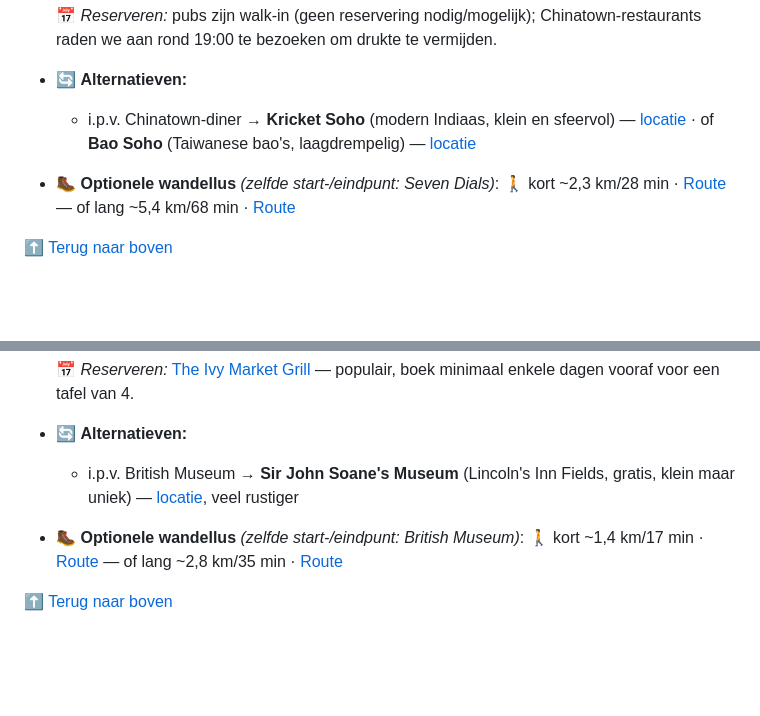
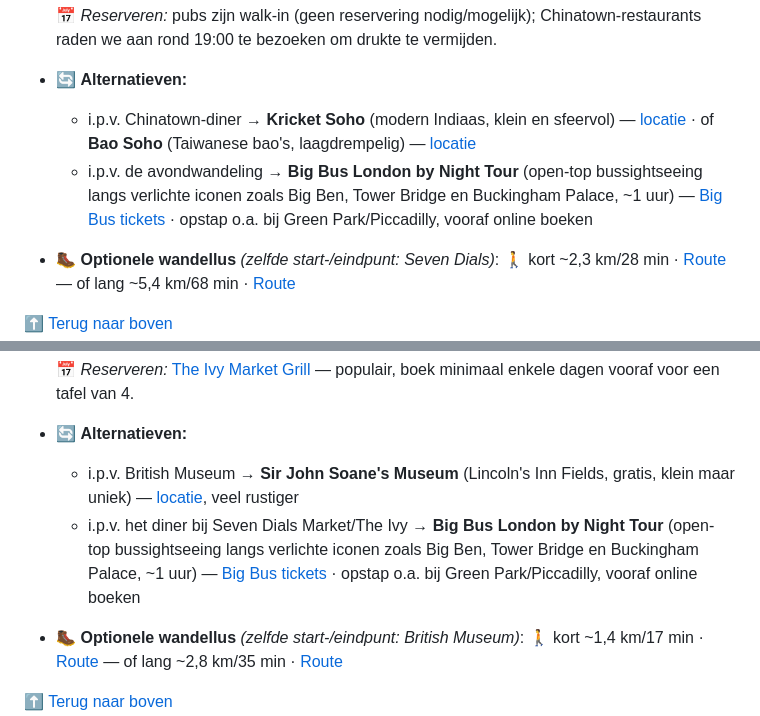
Before and after one commit to jurjanbrust/vakanties, a Markdown page: London-2026/README.md, 2 parts joined by grey strips. Drawn GitHub-style; blank space fills up the shorter version.

Commit message:
Voeg London by Night bustour toe als avondalternatief (vr 31/7 en ma 3/8)
Co-authored-by: Copilot <223556219+Copilot@users.noreply.github.com>

```diff
--- a/London-2026/README.md
+++ b/London-2026/README.md
@@ -98,6 +98,7 @@
 
 * 🔄 **Alternatieven:**
   * i.p.v. Chinatown-diner → **Kricket Soho** (modern Indiaas, klein en sfeervol) — [locatie](https://www.google.com/maps/search/?api=1&query=Kricket%20Soho%20London) · of **Bao Soho** (Taiwanese bao's, laagdrempelig) — [locatie](https://www.google.com/maps/search/?api=1&query=Bao%20Soho%20London)
+  * i.p.v. de avondwandeling → **Big Bus London by Night Tour** (open-top bussightseeing langs verlichte iconen zoals Big Ben, Tower Bridge en Buckingham Palace, ~1 uur) — [Big Bus tickets](https://www.bigbustours.com/en/london/london-evening-tour-ticket) · opstap o.a. bij Green Park/Piccadilly, vooraf online boeken
 * 🥾 **Optionele wandellus** *(zelfde start-/eindpunt: Seven Dials)*: 🚶 kort ~2,3 km/28 min · [Route](https://www.google.com/maps/dir/?api=1&origin=Seven%20Dials&destination=Seven%20Dials&waypoints=Covent%20Garden%20Piazza%7CTrafalgar%20Square%7CChinatown%20Gerrard%20Street&travelmode=walking) — of lang ~5,4 km/68 min · [Route](https://www.google.com/maps/dir/?api=1&origin=Seven%20Dials&destination=Seven%20Dials&waypoints=Covent%20Garden%20Piazza%7CTrafalgar%20Square%7CSouth%20Bank%20Royal%20Festival%20Hall%7CWestminster%20Bridge%7CTrafalgar%20Square%7CChinatown%20Gerrard%20Street&travelmode=walking)
 
 [⬆️ Terug naar boven](#top)
@@ -296,6 +297,7 @@
 
 * 🔄 **Alternatieven:**
   * i.p.v. British Museum → **Sir John Soane's Museum** (Lincoln's Inn Fields, gratis, klein maar uniek) — [locatie](https://www.google.com/maps/search/?api=1&query=Sir%20John%20Soane%27s%20Museum%20London), veel rustiger
+  * i.p.v. het diner bij Seven Dials Market/The Ivy → **Big Bus London by Night Tour** (open-top bussightseeing langs verlichte iconen zoals Big Ben, Tower Bridge en Buckingham Palace, ~1 uur) — [Big Bus tickets](https://www.bigbustours.com/en/london/london-evening-tour-ticket) · opstap o.a. bij Green Park/Piccadilly, vooraf online boeken
 * 🥾 **Optionele wandellus** *(zelfde start-/eindpunt: British Museum)*: 🚶 kort ~1,4 km/17 min · [Route](https://www.google.com/maps/dir/?api=1&origin=British%20Museum%20London&destination=British%20Museum%20London&waypoints=Russell%20Square%20London%7CBloomsbury%20Square%20London&travelmode=walking) — of lang ~2,8 km/35 min · [Route](https://www.google.com/maps/dir/?api=1&origin=British%20Museum%20London&destination=British%20Museum%20London&waypoints=Russell%20Square%20London%7CLincoln%27s%20Inn%20Fields%20London%7CBloomsbury%20Square%20London&travelmode=walking)
 
 [⬆️ Terug naar boven](#top)
```
